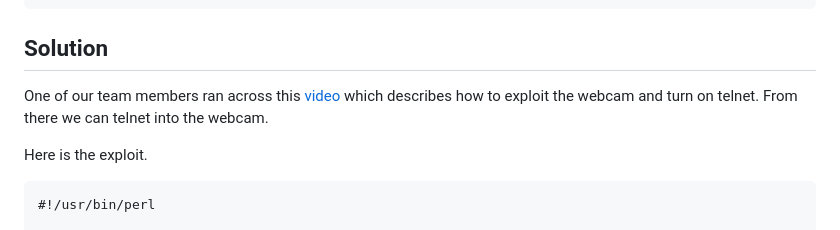
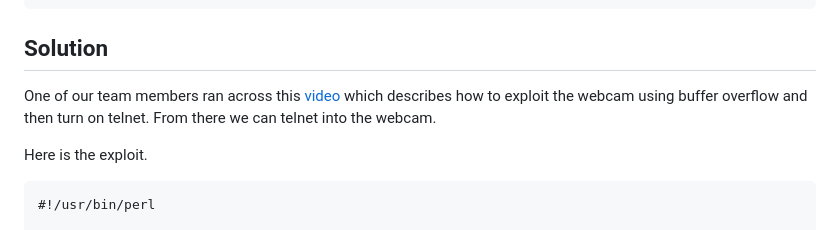
Before and after one commit to JoanneBiltz/CTF-Writeups, a Markdown page: 2023_THM_AOC_Side_Quests/Snowy_ARMageddon/README.md, the part around the change. GitHub-like rendering.

```diff
--- a/2023_THM_AOC_Side_Quests/Snowy_ARMageddon/README.md
+++ b/2023_THM_AOC_Side_Quests/Snowy_ARMageddon/README.md
@@ -192,7 +192,7 @@ Up to this point, this is what the team found so far. I didn't detail the tons o
 
 ## Solution
 
-One of our team members ran across this [video](https://www.youtube.com/watch?v=Y1bFNZde33Q) which describes how to exploit the webcam and turn on telnet. From there we can telnet into the webcam.
+One of our team members ran across this [video](https://www.youtube.com/watch?v=Y1bFNZde33Q) which describes how to exploit the webcam using buffer overflow and then turn on telnet. From there we can telnet into the webcam.
 
 Here is the exploit.
 
```
